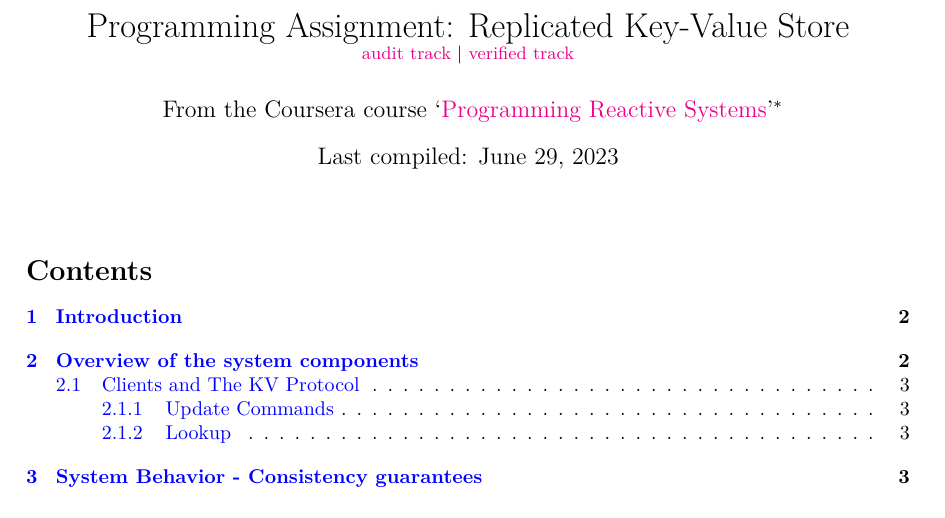
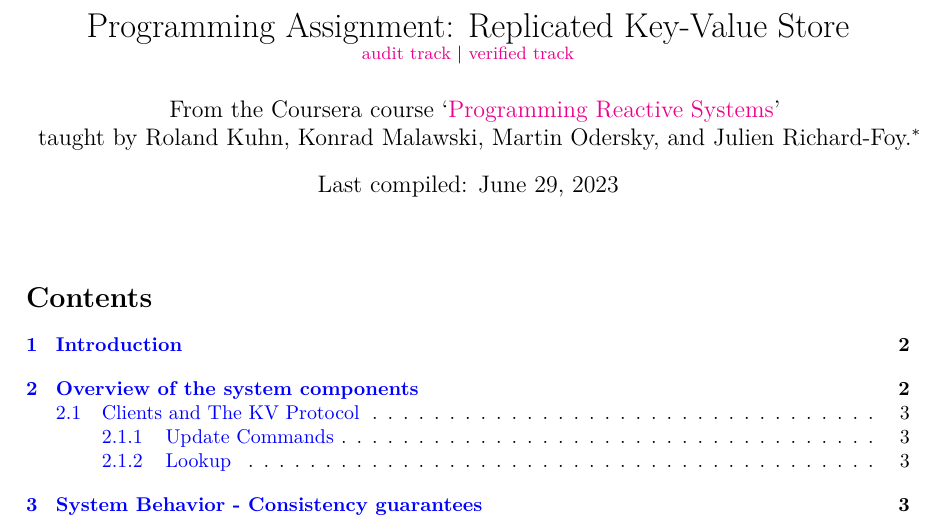
Before and after one commit to clvnkhr/Programming-Reactive-Systems-Assignment-3-in-LaTeX, a LaTeX document (scala.tex): part of page 1 of 11, cut so that both start at the same text. Compiled offline with XeLaTeX; a missing font is replaced by an installed copy or a similar font.

Commit message:
added course instructors as authors

```diff
--- a/scala.tex
+++ b/scala.tex
@@ -37,7 +37,7 @@
 
 \begin{document}
 \title{Programming Assignment: Replicated Key-Value Store \\ \small \href{https://www.coursera.org/learn/scala-akka-reactive/programming/dt8Ku/replicated-key-value-store-audit-track}{audit track} | \href{https://www.coursera.org/learn/scala-akka-reactive/programming/cVXJU/replicated-key-value-store-verified-track}{verified track} }
-\author{  From the Coursera course `\href{https://www.coursera.org/learn/scala-akka-reactive/home/welcome}{Programming Reactive Systems}'\footnote{Typeset by Calvin Khor}  }
+\author{   From the Coursera course `\href{https://www.coursera.org/learn/scala-akka-reactive/home/welcome}{Programming Reactive Systems}' \\ taught by Roland Kuhn, Konrad Malawski, Martin Odersky, and Julien Richard-Foy.\footnote{Typeset by Calvin Khor}  }
 
 \date{Last compiled: \today}
 \maketitle
```
Also changed, not shown: scala.pdf.
